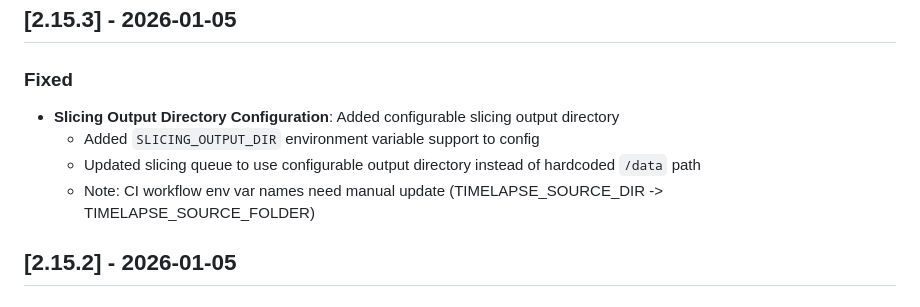
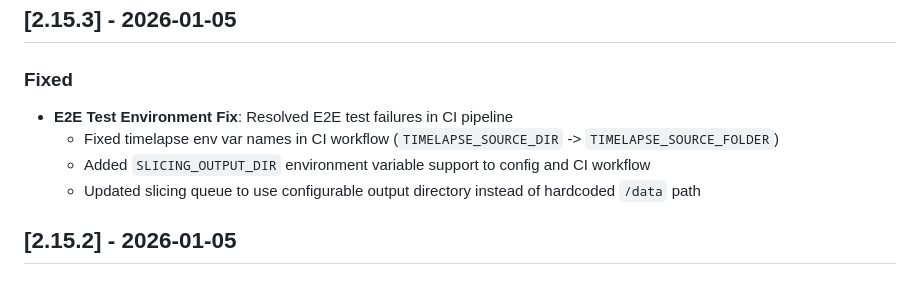
Before and after one commit to schmacka/printernizer-ha, a Markdown page: printernizer/CHANGELOG.md, the part around the change. Rendered like a GitHub page.

Commit message:
chore: Auto-sync from printernizer@b63dd0b (Production)
Synced version: 2.15.3
Source commit: b63dd0bed799baa20bde642edf9e047bdc12acf7
Source branch: master
Triggered by: schmacka

Automated sync via GitHub Actions

```diff
--- a/printernizer/CHANGELOG.md
+++ b/printernizer/CHANGELOG.md
@@ -10,10 +10,10 @@ and this project adheres to [Semantic Versioning](https://semver.org/spec/v2.0.0
 ## [2.15.3] - 2026-01-05
 
 ### Fixed
-- **Slicing Output Directory Configuration**: Added configurable slicing output directory
-  - Added `SLICING_OUTPUT_DIR` environment variable support to config
+- **E2E Test Environment Fix**: Resolved E2E test failures in CI pipeline
+  - Fixed timelapse env var names in CI workflow (`TIMELAPSE_SOURCE_DIR` -> `TIMELAPSE_SOURCE_FOLDER`)
+  - Added `SLICING_OUTPUT_DIR` environment variable support to config and CI workflow
   - Updated slicing queue to use configurable output directory instead of hardcoded `/data` path
-  - Note: CI workflow env var names need manual update (TIMELAPSE_SOURCE_DIR -> TIMELAPSE_SOURCE_FOLDER)
 
 ## [2.15.2] - 2026-01-05
 
```
